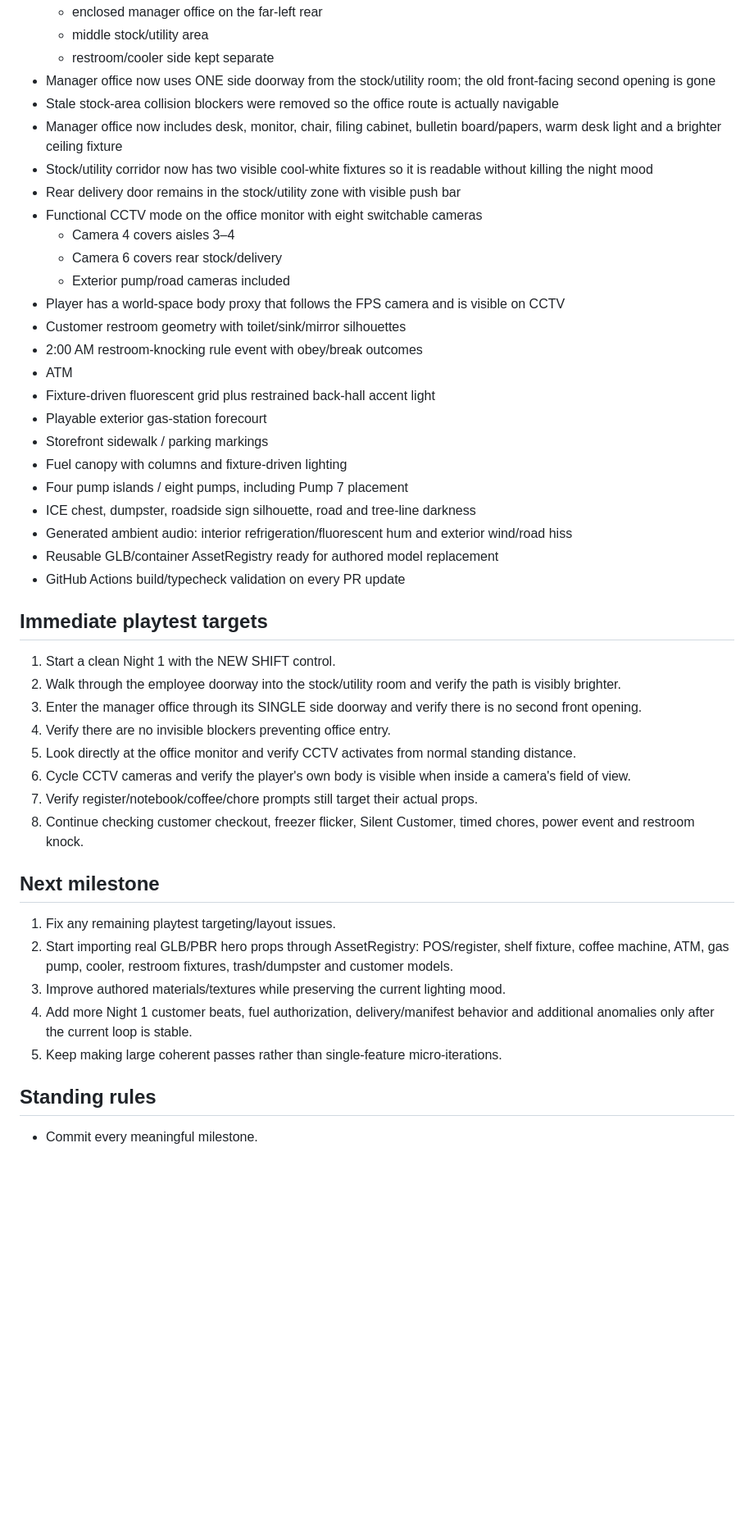
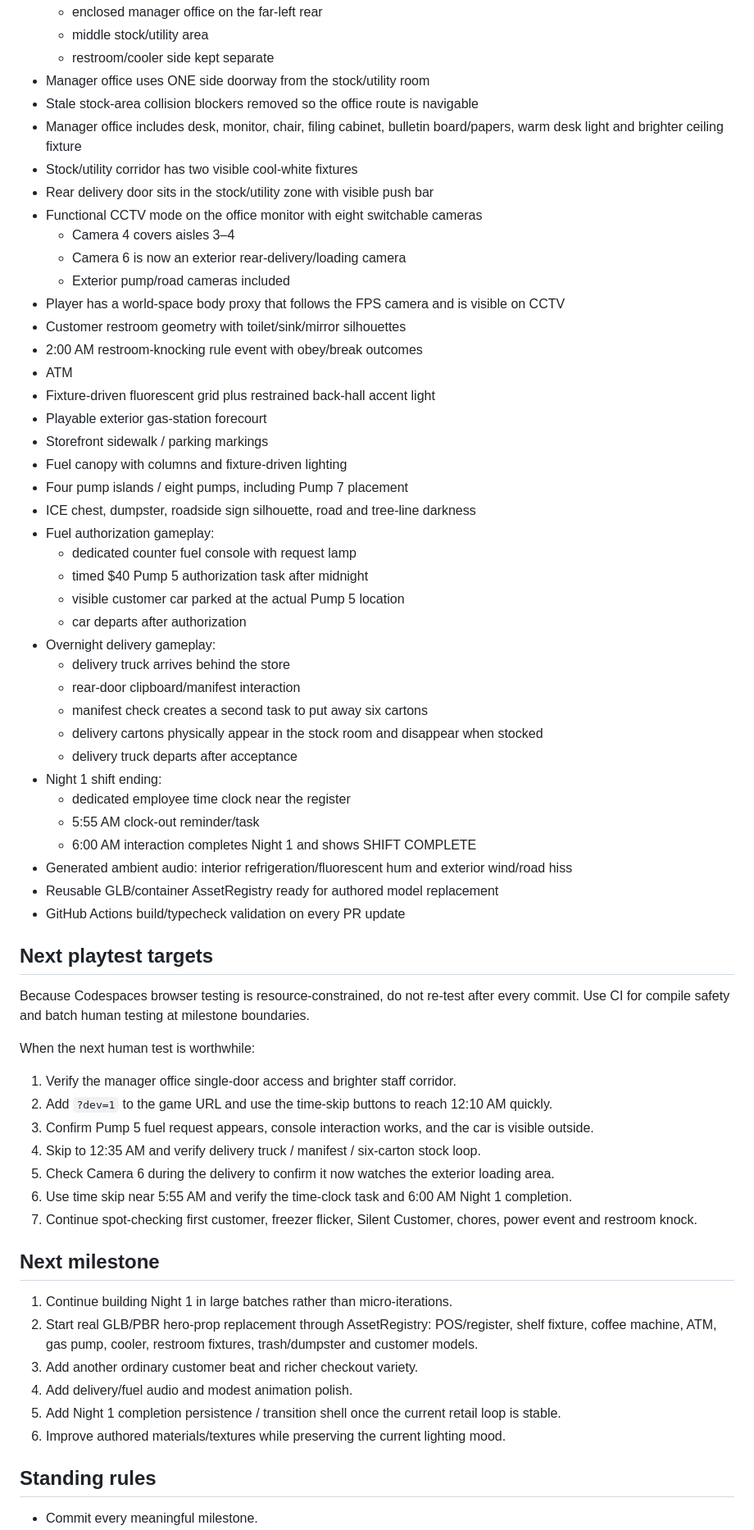
Before and after one commit to KOtorrent/Open-All-Night-Game, a Markdown page: PROJECT_STATE.md, the part around one of its changes. Shown at 82% size. Drawn GitHub-style; blank space fills up the shorter version.

Commit message:
docs: record Night 1 retail flow expansion

```diff
--- a/PROJECT_STATE.md
+++ b/PROJECT_STATE.md
@@ -41,14 +42,14 @@ PlayCanvas Engine, standalone code-first workflow using TypeScript + Vite.
   - enclosed manager office on the far-left rear
   - middle stock/utility area
   - restroom/cooler side kept separate
-- Manager office now uses ONE side doorway from the stock/utility room; the old front-facing second opening is gone
-- Stale stock-area collision blockers were removed so the office route is actually navigable
-- Manager office now includes desk, monitor, chair, filing cabinet, bulletin board/papers, warm desk light and a brighter ceiling fixture
-- Stock/utility corridor now has two visible cool-white fixtures so it is readable without killing the night mood
-- Rear delivery door remains in the stock/utility zone with visible push bar
+- Manager office uses ONE side doorway from the stock/utility room
+- Stale stock-area collision blockers removed so the office route is navigable
+- Manager office includes desk, monitor, chair, filing cabinet, bulletin board/papers, warm desk light and brighter ceiling fixture
+- Stock/utility corridor has two visible cool-white fixtures
+- Rear delivery door sits in the stock/utility zone with visible push bar
 - Functional CCTV mode on the office monitor with eight switchable cameras
   - Camera 4 covers aisles 3–4
-  - Camera 6 covers rear stock/delivery
+  - Camera 6 is now an exterior rear-delivery/loading camera
   - Exterior pump/road cameras included
 - Player has a world-space body proxy that follows the FPS camera and is visible on CCTV
 - Customer restroom geometry with toilet/sink/mirror silhouettes
@@ -60,26 +61,44 @@ PlayCanvas Engine, standalone code-first workflow using TypeScript + Vite.
 - Fuel canopy with columns and fixture-driven lighting
 - Four pump islands / eight pumps, including Pump 7 placement
 - ICE chest, dumpster, roadside sign silhouette, road and tree-line darkness
+- Fuel authorization gameplay:
+  - dedicated counter fuel console with request lamp
+  - timed $40 Pump 5 authorization task after midnight
+  - visible customer car parked at the actual Pump 5 location
+  - car departs after authorization
+- Overnight delivery gameplay:
+  - delivery truck arrives behind the store
+  - rear-door clipboard/manifest interaction
+  - manifest check creates a second task to put away six cartons
+  - delivery cartons physically appear in the stock room and disappear when stocked
+  - delivery truck departs after acceptance
+- Night 1 shift ending:
+  - dedicated employee time clock near the register
+  - 5:55 AM clock-out reminder/task
+  - 6:00 AM interaction completes Night 1 and shows SHIFT COMPLETE
 - Generated ambient audio: interior refrigeration/fluorescent hum and exterior wind/road hiss
 - Reusable GLB/container AssetRegistry ready for authored model replacement
 - GitHub Actions build/typecheck validation on every PR update
 
-## Immediate playtest targets
-1. Start a clean Night 1 with the NEW SHIFT control.
-2. Walk through the employee doorway into the stock/utility room and verify the path is visibly brighter.
-3. Enter the manager office through its SINGLE side doorway and verify there is no second front opening.
-4. Verify there are no invisible blockers preventing office entry.
-5. Look directly at the office monitor and verify CCTV activates from normal standing distance.
-6. Cycle CCTV cameras and verify the player's own body is visible when inside a camera's field of view.
-7. Verify register/notebook/coffee/chore prompts still target their actual props.
-8. Continue checking customer checkout, freezer flicker, Silent Customer, timed chores, power event and restroom knock.
+## Next playtest targets
+Because Codespaces browser testing is resource-constrained, do not re-test after every commit. Use CI for compile safety and batch human testing at milestone boundaries.
+
+When the next human test is worthwhile:
+1. Verify the manager office single-door access and brighter staff corridor.
+2. Add `?dev=1` to the game URL and use the time-skip buttons to reach 12:10 AM quickly.
+3. Confirm Pump 5 fuel request appears, console interaction works, and the car is visible outside.
+4. Skip to 12:35 AM and verify delivery truck / manifest / six-carton stock loop.
+5. Check Camera 6 during the delivery to confirm it now watches the exterior loading area.
+6. Use time skip near 5:55 AM and verify the time-clock task and 6:00 AM Night 1 completion.
+7. Continue spot-checking first customer, freezer flicker, Silent Customer, chores, power event and restroom knock.
 
 ## Next milestone
-1. Fix any remaining playtest targeting/layout issues.
-2. Start importing real GLB/PBR hero props through AssetRegistry: POS/register, shelf fixture, coffee machine, ATM, gas pump, cooler, restroom fixtures, trash/dumpster and customer models.
-3. Improve authored materials/textures while preserving the current lighting mood.
-4. Add more Night 1 customer beats, fuel authorization, delivery/manifest behavior and additional anomalies only after the current loop is stable.
-5. Keep making large coherent passes rather than single-feature micro-iterations.
+1. Continue building Night 1 in large batches rather than micro-iterations.
+2. Start real GLB/PBR hero-prop replacement through AssetRegistry: POS/register, shelf fixture, coffee machine, ATM, gas pump, cooler, restroom fixtures, trash/dumpster and customer models.
+3. Add another ordinary customer beat and richer checkout variety.
+4. Add delivery/fuel audio and modest animation polish.
+5. Add Night 1 completion persistence / transition shell once the current retail loop is stable.
+6. Improve authored materials/textures while preserving the current lighting mood.
 
 ## Standing rules
 - Commit every meaningful milestone.
```
Also changed, not shown: other parts of PROJECT_STATE.md (+3 -2 lines).
